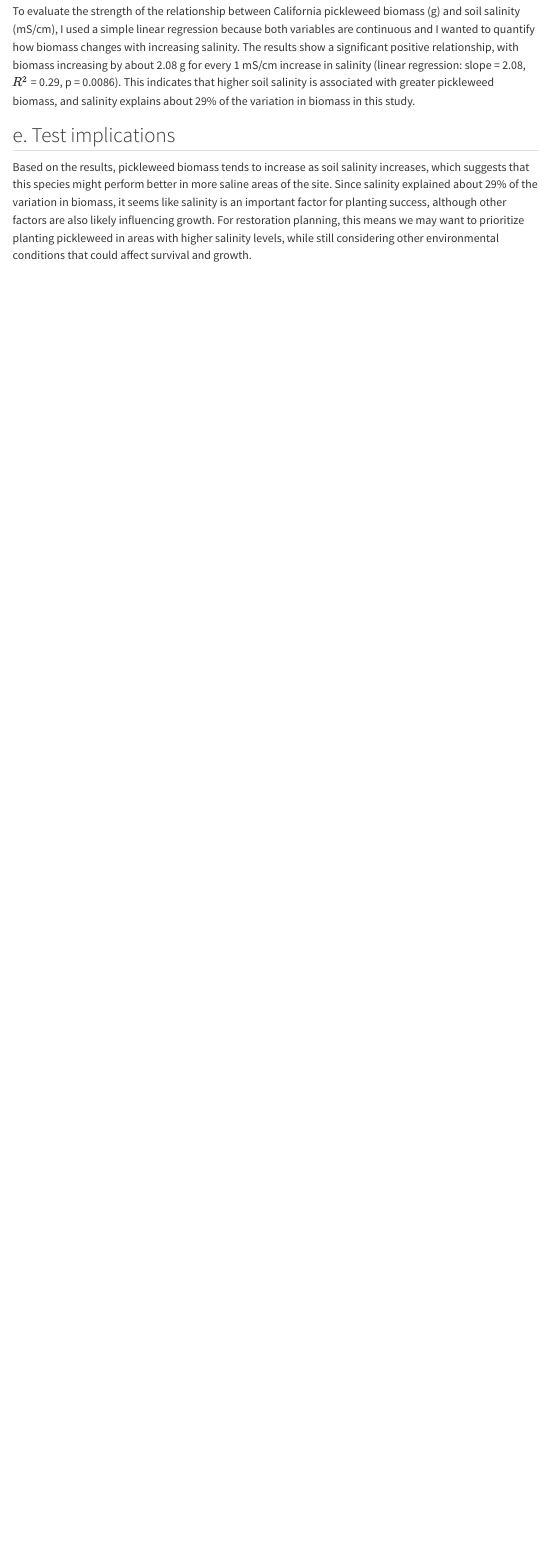
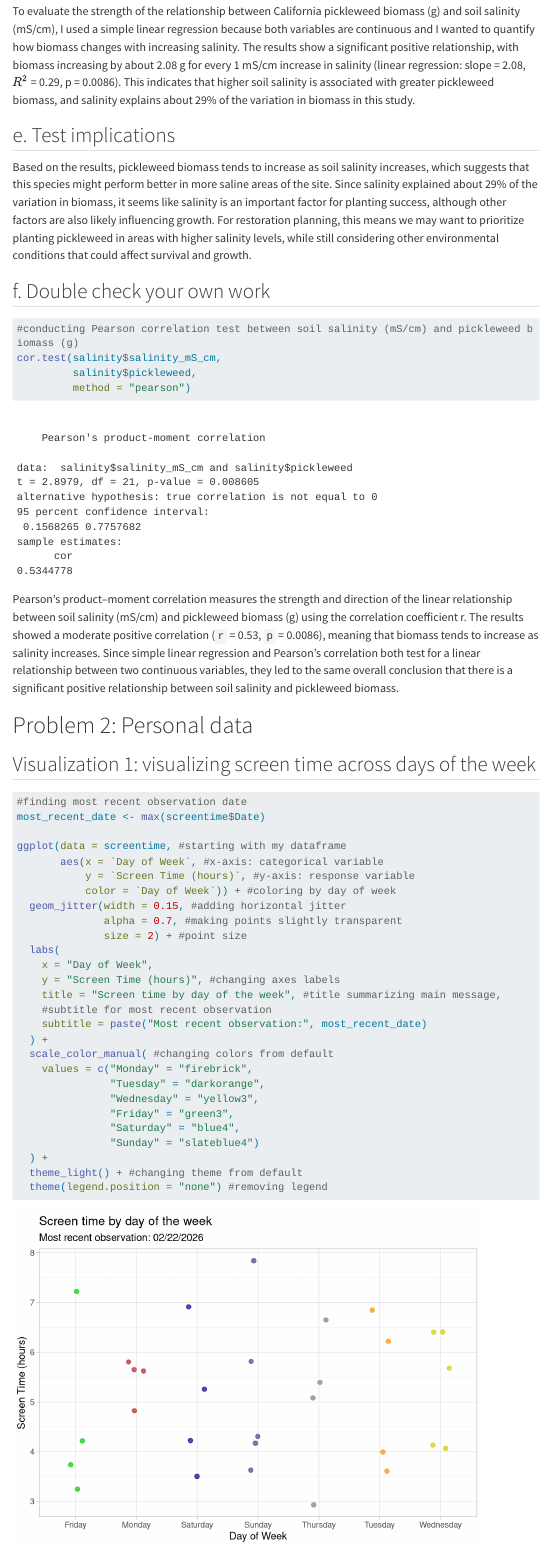
Before and after one commit to sumaiyaalvi/ENVS-193DS_homework-03, a Quarto document (code/homework-03.qmd): the page in a window 1100 px wide, from 4790 px down before the commit and from 4760 px down after it, so that both start at the same text. Rendered offline with R 4.5, knitr and Pandoc in place of Quarto, with nearby package versions; code that draws random numbers runs with fixed seeds of ours; menus at the side of the page are left out; long lines of code are wrapped.

Commit message:
added visualizations for personal data, showed spread of screen time across days of week, and relationship between study and screen time

````diff
--- a/code/homework-03.qmd
+++ b/code/homework-03.qmd
@@ -130,3 +129,50 @@ To evaluate the strength of the relationship between California pickleweed bioma
 ## e. Test implications
 
 Based on the results, pickleweed biomass tends to increase as soil salinity increases, which suggests that this species might perform better in more saline areas of the site. Since salinity explained about 29% of the variation in biomass, it seems like salinity is an important factor for planting success, although other factors are also likely influencing growth. For restoration planning, this means we may want to prioritize planting pickleweed in areas with higher salinity levels, while still considering other environmental conditions that could affect survival and growth.
+
+## f. Double check your own work
+
+```{r}
+#conducting Pearson correlation test between soil salinity (mS/cm) and pickleweed biomass (g)
+cor.test(salinity$salinity_mS_cm,
+         salinity$pickleweed,
+         method = "pearson")
+```
+
+Pearson’s product–moment correlation measures the strength and direction of the linear relationship between soil salinity (mS/cm) and pickleweed biomass (g) using the correlation coefficient r. The results showed a moderate positive correlation (`r` = 0.53, `p` = 0.0086), meaning that biomass tends to increase as salinity increases. Since simple linear regression and Pearson’s correlation both test for a linear relationship between two continuous variables, they led to the same overall conclusion that there is a significant positive relationship between soil salinity and pickleweed biomass.
+
+# Problem 2: Personal data
+
+## Visualization 1: visualizing screen time across days of the week
+```{r}
+#finding most recent observation date
+most_recent_date <- max(screentime$Date)
+
+ggplot(data = screentime, #starting with my dataframe
+       aes(x = `Day of Week`, #x-axis: categorical variable
+           y = `Screen Time (hours)`, #y-axis: response variable
+           color = `Day of Week`)) + #coloring by day of week
+  geom_jitter(width = 0.15, #adding horizontal jitter
+              alpha = 0.7, #making points slightly transparent
+              size = 2) + #point size
+  labs(
+    x = "Day of Week",
+    y = "Screen Time (hours)", #changing axes labels
+    title = "Screen time by day of the week", #title summarizing main message,
+    #subtitle for most recent observation
+    subtitle = paste("Most recent observation:", most_recent_date)
+  ) +
+  scale_color_manual( #changing colors from default
+    values = c("Monday" = "firebrick",
+               "Tuesday" = "darkorange",
+               "Wednesday" = "yellow3",
+               "Friday" = "green3",
+               "Saturday" = "blue4",
+               "Sunday" = "slateblue4")
+  ) +
+  theme_light() + #changing theme from default
+  theme(legend.position = "none") #removing legend
+```
+
+## Visualization 2: Screen time vs. Study time
+```{r}
````
Also changed, not shown: code/homework-03.html, code/homework-03_files/figure-html/unnamed-chunk-6-1.png (added), code/homework-03_files/figure-html/unnamed-chunk-7-1.png (added), code/homework-03.qmd (21 more changed lines).
